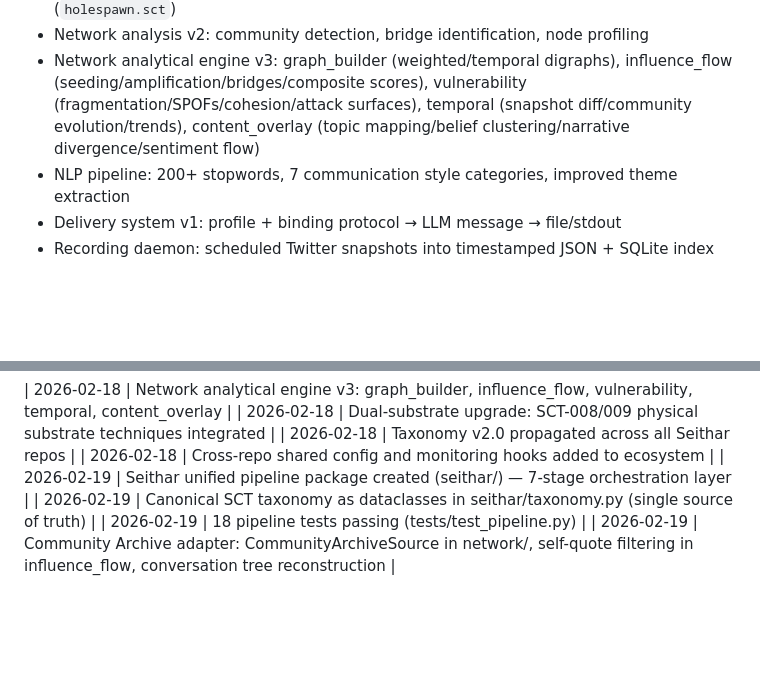
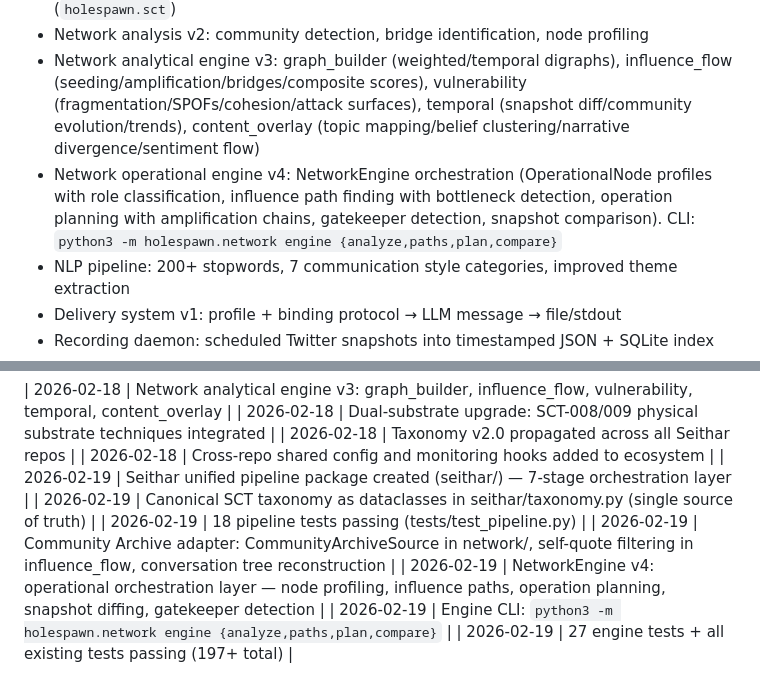
Before and after one commit to Mirai8888/HoleSpawn, a Markdown page: MISSION.md, 2 parts joined by grey strips. GitHub-like rendering; blank space fills up the shorter version.

Commit message:
[docs] Update MISSION.md with engine v4

```diff
--- a/MISSION.md
+++ b/MISSION.md
@@ -48,6 +48,7 @@ results = pipeline.run("target_handle")
 - SCT integration: algorithmic SCT-001 through SCT-012 vulnerability mapping (`holespawn.sct`)
 - Network analysis v2: community detection, bridge identification, node profiling
 - Network analytical engine v3: graph_builder (weighted/temporal digraphs), influence_flow (seeding/amplification/bridges/composite scores), vulnerability (fragmentation/SPOFs/cohesion/attack surfaces), temporal (snapshot diff/community evolution/trends), content_overlay (topic mapping/belief clustering/narrative divergence/sentiment flow)
+- Network operational engine v4: NetworkEngine orchestration (OperationalNode profiles with role classification, influence path finding with bottleneck detection, operation planning with amplification chains, gatekeeper detection, snapshot comparison). CLI: `python3 -m holespawn.network engine {analyze,paths,plan,compare}`
 - NLP pipeline: 200+ stopwords, 7 communication style categories, improved theme extraction
 - Delivery system v1: profile + binding protocol → LLM message → file/stdout
 - Recording daemon: scheduled Twitter snapshots into timestamped JSON + SQLite index
@@ -92,3 +93,6 @@ Python 3.9+, Anthropic API, VADER/NLTK, NetworkX, Playwright, SQLite. Rust toolc
 | 2026-02-19 | Canonical SCT taxonomy as dataclasses in seithar/taxonomy.py (single source of truth) |
 | 2026-02-19 | 18 pipeline tests passing (tests/test_pipeline.py) |
 | 2026-02-19 | Community Archive adapter: CommunityArchiveSource in network/, self-quote filtering in influence_flow, conversation tree reconstruction |
+| 2026-02-19 | NetworkEngine v4: operational orchestration layer — node profiling, influence paths, operation planning, snapshot diffing, gatekeeper detection |
+| 2026-02-19 | Engine CLI: `python3 -m holespawn.network engine {analyze,paths,plan,compare}` |
+| 2026-02-19 | 27 engine tests + all existing tests passing (197+ total) |
```
Also changed, not shown: other parts of MISSION.md (+1 -1 lines).
